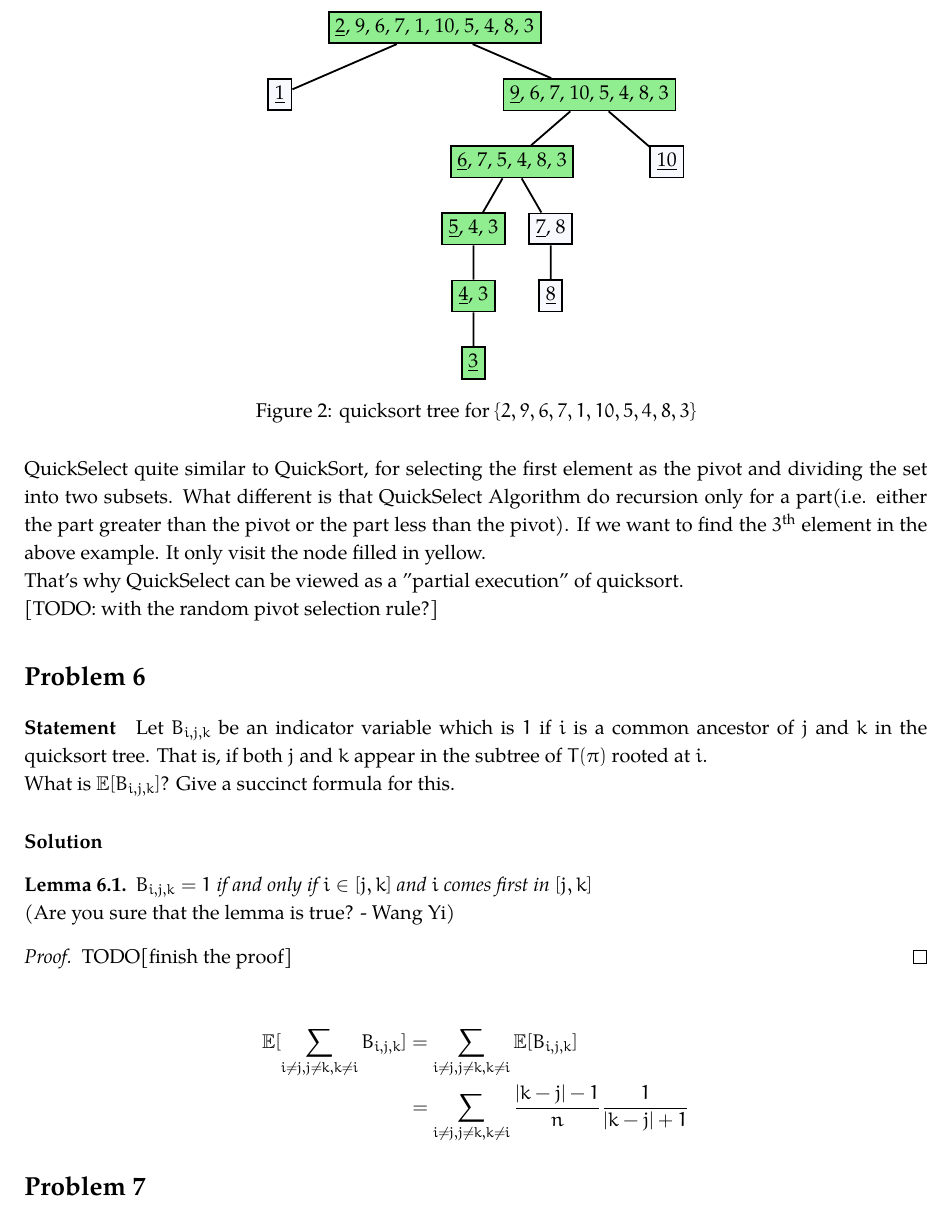
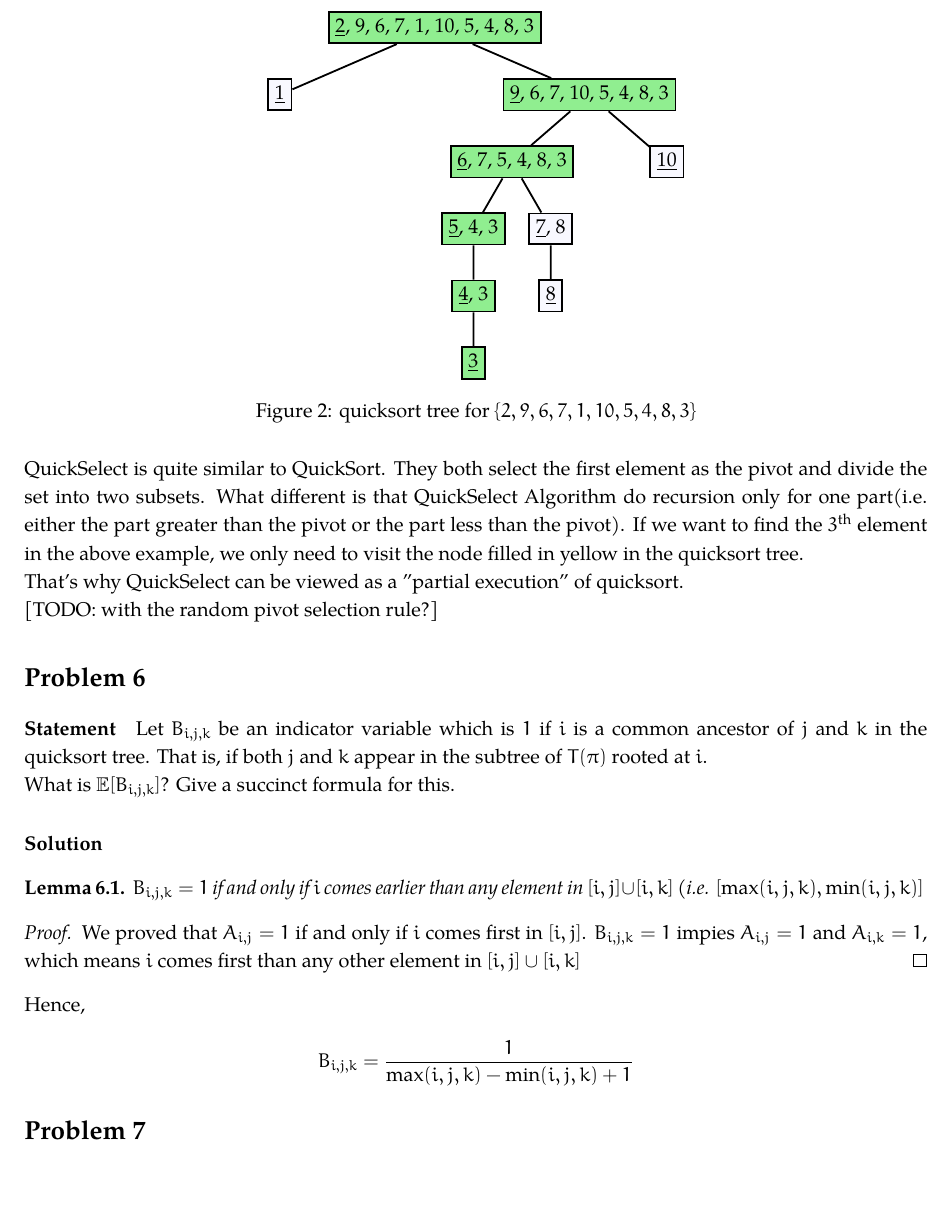
Before and after one commit to fstqwq/Akina_Algo_HW, a LaTeX problem sheet (2/hw2.tex): part of page 4 of 7, cut so that both start at the same text, the shorter picture padded with empty space. Compiled offline with XeLaTeX; a missing font is replaced by an installed copy or a similar font.

Commit message:
6T and 7T

```diff
--- a/2/hw2.tex
+++ b/2/hw2.tex
@@ -206,7 +206,7 @@ We explain by example. Here's a quicksort tree for sorting \(A = \left \{ 2, 9,
 	\caption{quicksort tree for \(\left \{ 2, 9, 6, 7, 1, 10, 5, 4, 8, 3\right \}\)}
 \end{figure}
 
-QuickSelect quite similar to QuickSort, for selecting the first element as the pivot and dividing the set into two subsets. What different is that QuickSelect Algorithm do recursion only for a part(i.e. either the part greater than the pivot or the part less than the pivot). If we want to find the \nth{\(3\)} element in the above example. It only visit the node filled in yellow.
+QuickSelect is quite similar to QuickSort. They both select the first element as the pivot and divide the set into two subsets. What different is that QuickSelect Algorithm do recursion only for one part(i.e. either the part greater than the pivot or the part less than the pivot). If we want to find the \nth{\(3\)} element in the above example, we only need to visit the node filled in yellow in the quicksort tree.
 
 That's why QuickSelect can be viewed as a "partial execution'' of quicksort.
 
@@ -224,19 +224,16 @@ What is $\E[B_{i,j,k}]$? Give a succinct formula for this.
 
 \solution
 \begin{lemma}
-	\(B_{i, j, k} = 1\) if and only if \(i \in [j, k]\) and \(i\) comes first in \([j, k]\)
+	\(B_{i, j, k} = 1\) if and only if \(i\) comes earlier than any element in \([i, j] \cup [i, k]\) (i.e. \([\max(i, j, k), \min(i, j, k)]\)
 \end{lemma}
-\\(Are you sure that the lemma is true? - Wang Yi)
+
 \begin{proof}
-	TODO[finish the proof]
+	We proved that \(A_{i, j} = 1\) if and only if \(i\) comes first in \([i, j]\). \(B_{i, j, k} = 1\) impies \(A_{i, j} = 1\) and \(A_{i, k} = 1\), which means \(i\) comes first than any other element in \([i, j] \cup [i, k]\)
 \end{proof}
 
-\[
-	\begin{split}
-		\E[\sum_{i \not= j, j \not= k, k \not= i}B_{i, j, k}] &= \sum_{i \not= j, j \not= k, k \not= i} \E[B_{i,j,k}] \\
-		&= \sum_{i \not= j, j \not= k, k \not= i} \frac{|k - j| - 1}{n} \frac{1}{|k - j| + 1} \\
-	\end{split}
-\]
+Hence,
+
+\[ B_{i, j, k} = \frac{1}{\max(i, j, k) - \min(i, j, k) + 1} \]
 \end{problem}
 
 \begin{problem}{7}
```
